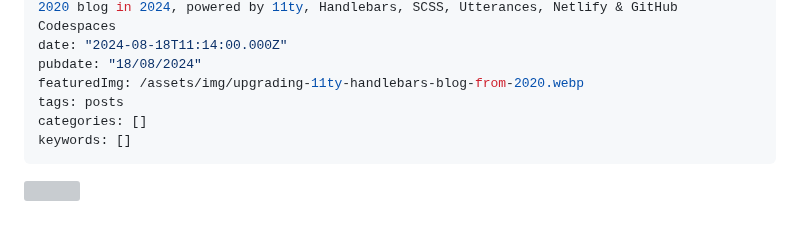
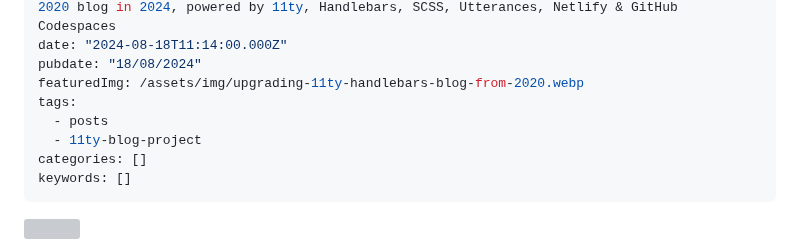
Before and after one commit to stuartjnelson/northern-badger-11ty-blog, a Markdown page: articles/bringing-my-2020-11ty-blog-up-to-date-in-2024.md, the part around the change. Rendered like a GitHub page; blank space fills up the shorter version; grey boxes are pictures that could not be loaded.

Commit message:
docs: adding new tag to post

```diff
--- a/articles/bringing-my-2020-11ty-blog-up-to-date-in-2024.md
+++ b/articles/bringing-my-2020-11ty-blog-up-to-date-in-2024.md
@@ -7,7 +7,9 @@ excerpt: >-
 date: "2024-08-18T11:14:00.000Z"
 pubdate: "18/08/2024"
 featuredImg: /assets/img/upgrading-11ty-handlebars-blog-from-2020.webp
-tags: posts
+tags:
+  - posts
+  - 11ty-blog-project
 categories: []
 keywords: []
 ---
```
